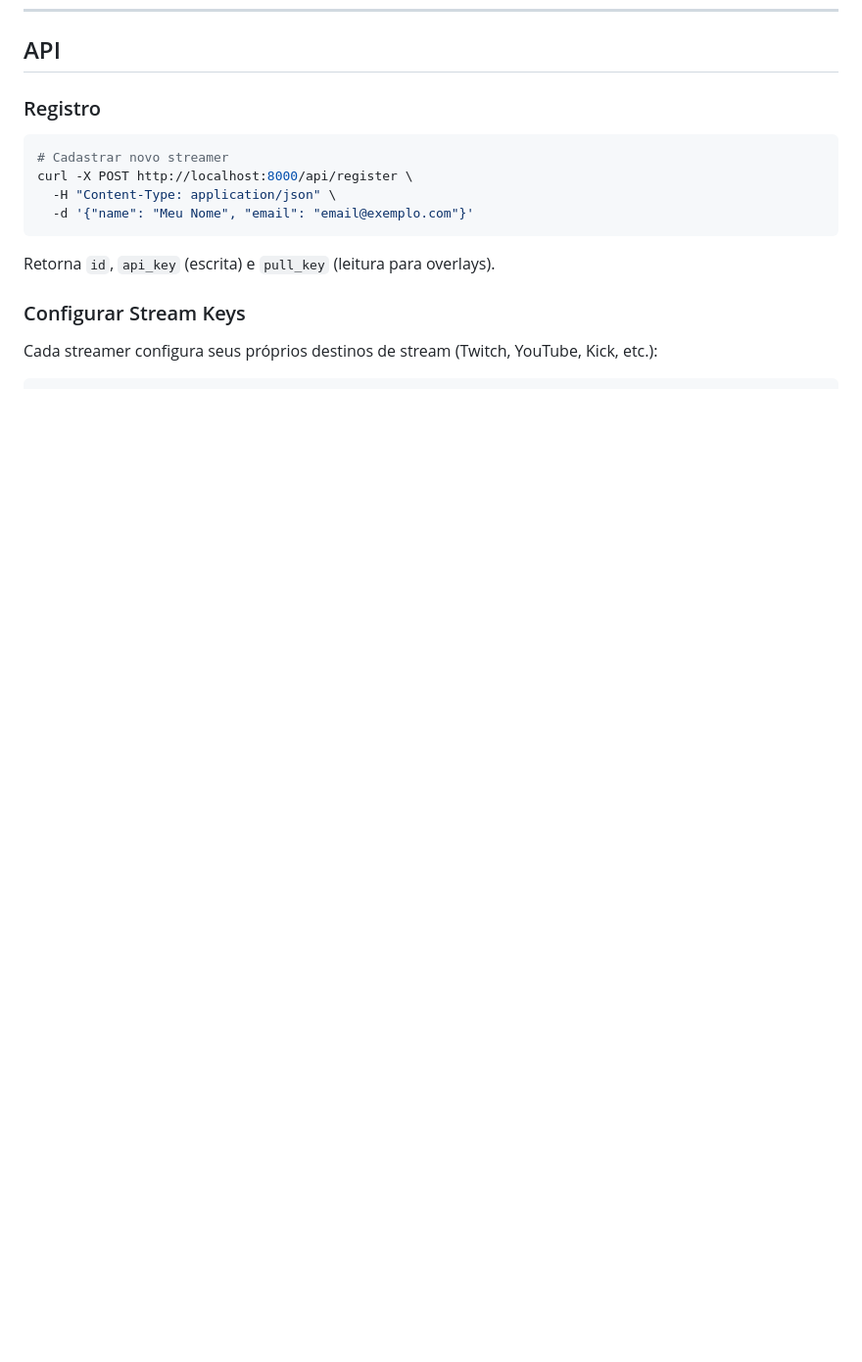
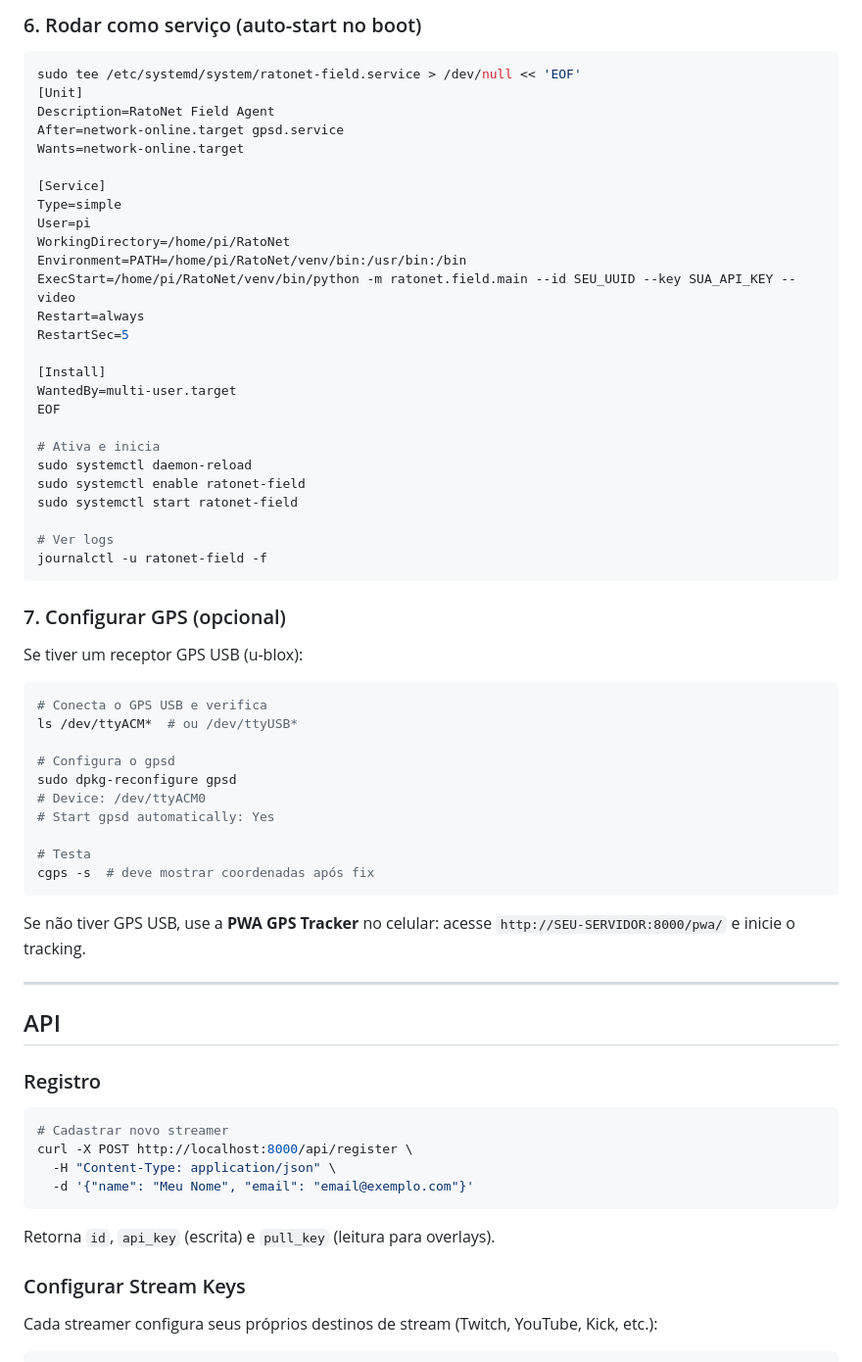
Before and after one commit to Captando/RatoNet, a Markdown page: README.md, the part around one of its changes. Shown at 98% size. Drawn GitHub-style; blank space fills up the shorter version.

````diff
--- a/README.md
+++ b/README.md
@@ -336,3 +409,55 @@ pytest
+### 6. Rodar como serviço (auto-start no boot)
+
+```bash
+sudo tee /etc/systemd/system/ratonet-field.service > /dev/null << 'EOF'
+[Unit]
+Description=RatoNet Field Agent
+After=network-online.target gpsd.service
+Wants=network-online.target
+
+[Service]
+Type=simple
+User=pi
+WorkingDirectory=/home/pi/RatoNet
+Environment=PATH=/home/pi/RatoNet/venv/bin:/usr/bin:/bin
+ExecStart=/home/pi/RatoNet/venv/bin/python -m ratonet.field.main --id SEU_UUID --key SUA_API_KEY --video
+Restart=always
+RestartSec=5
+
+[Install]
+WantedBy=multi-user.target
+EOF
+
+# Ativa e inicia
+sudo systemctl daemon-reload
+sudo systemctl enable ratonet-field
+sudo systemctl start ratonet-field
+
+# Ver logs
+journalctl -u ratonet-field -f
+```
+
+### 7. Configurar GPS (opcional)
+
+Se tiver um receptor GPS USB (u-blox):
+
+```bash
+# Conecta o GPS USB e verifica
+ls /dev/ttyACM*  # ou /dev/ttyUSB*
+
+# Configura o gpsd
+sudo dpkg-reconfigure gpsd
+# Device: /dev/ttyACM0
+# Start gpsd automatically: Yes
+
+# Testa
+cgps -s  # deve mostrar coordenadas após fix
+```
+
+Se não tiver GPS USB, use a **PWA GPS Tracker** no celular: acesse `http://SEU-SERVIDOR:8000/pwa/` e inicie o tracking.
+
+---
+
 ## API
 
 ### Registro
````
Also changed, not shown: other parts of README.md (+73 -0 lines).
